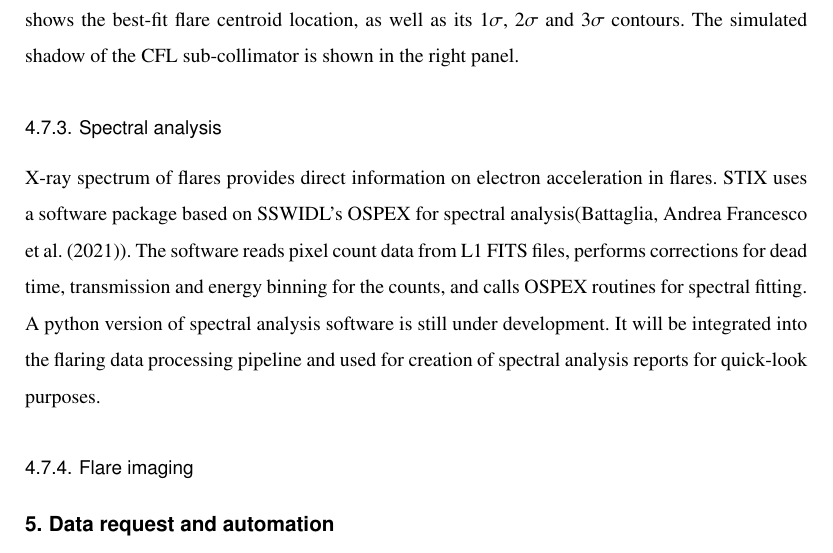
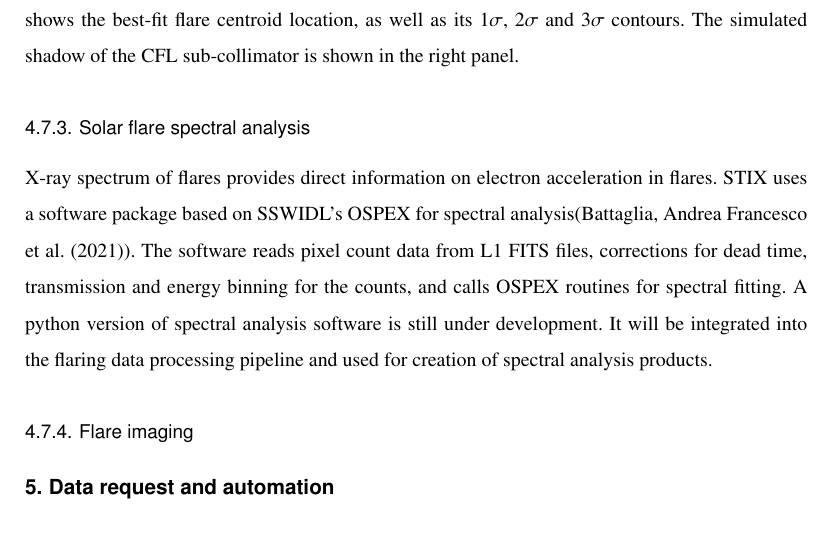
Before and after one commit to drhlxiao/stix-data-center-paper, a LaTeX paper (data_center.tex): part of page 12 of 14, cut so that both start at the same text. Compiled offline with pdfLaTeX.

Commit message:
update on Wed Mar 16 03:48:55 PM CET 2022

```diff
--- a/data_center.tex
+++ b/data_center.tex
@@ -534,16 +534,17 @@ As an example, the left panel of Fig.~\ref{fig:cfl} shows the calculated and bes
 of the CFL pixels measure observed for STIX flare 2105071900 (GOES class M3.9);   the middle panel shows the best-fit
 flare centroid location, as well as its $1\sigma$, $2\sigma$ and $3\sigma$ contours.
 The simulated shadow of the CFL sub-collimator  is shown in the right panel.
-\subsubsection{Spectral analysis}
+\subsubsection{Solar flare spectral analysis}
 X-ray spectrum of  flares provides direct information on electron acceleration in flares.
 STIX uses a software package based on SSWIDL's OSPEX for spectral analysis(\cite{andrea2021}).
-The software reads pixel count data from L1 FITS files, performs
+The software reads pixel count data from L1 FITS files,
 corrections for dead time, transmission and energy binning for the counts, and calls
 OSPEX routines for spectral fitting.
 A python version of spectral analysis software is still under development.
-It will be integrated into the flaring data processing pipeline and used for creation of spectral analysis reports
-for quick-look purposes.
+It will be integrated into the flaring data processing pipeline and used for creation of
+ spectral analysis products.
 \subsubsection{Flare imaging}
+
 \section{Data request and automation}
 data volumne estimation
 
```
Also changed, not shown: 2 other files.
